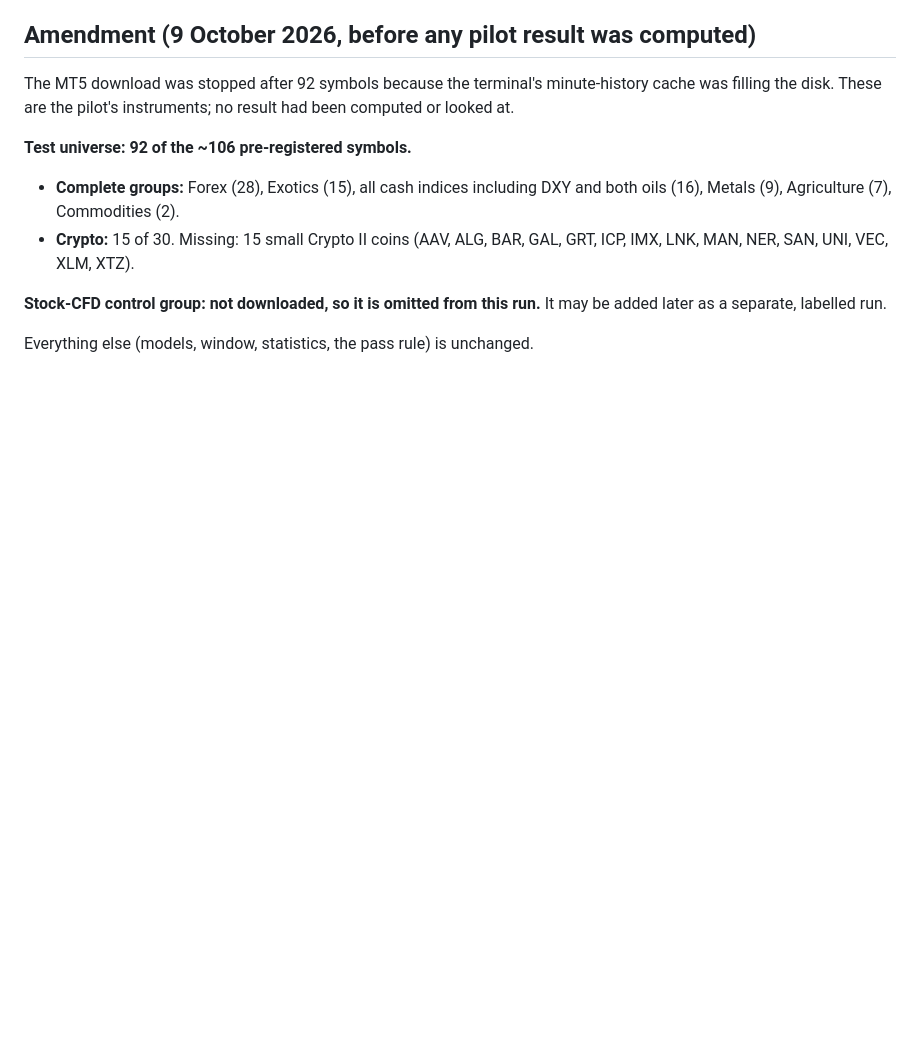
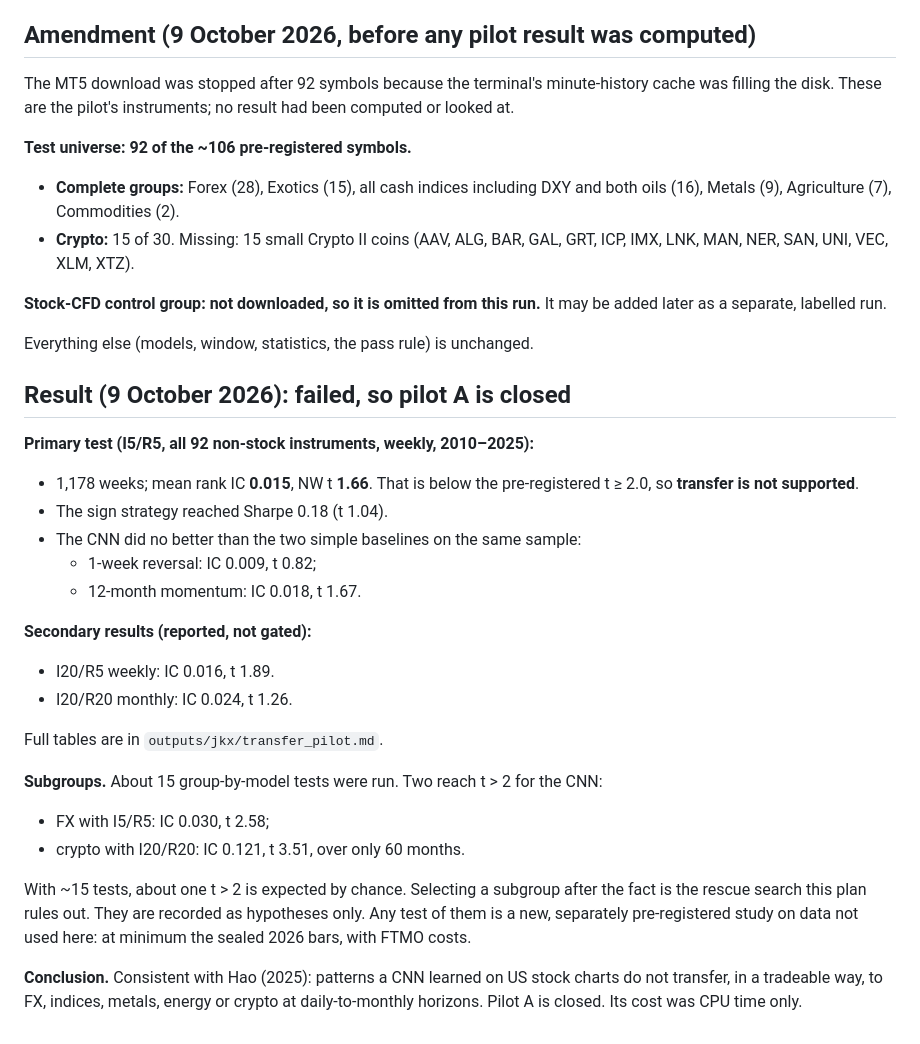
Before and after one commit to xantugs/trading-research, a Markdown page: docs/JKX_TRANSFER_PILOT.md, the part around the change. Drawn GitHub-style; blank space fills up the shorter version.

Commit message:
Pilot A fails: stock-trained CNN does not transfer to FTMO instruments (IC t 1.66 < 2.0)

```diff
--- a/docs/JKX_TRANSFER_PILOT.md
+++ b/docs/JKX_TRANSFER_PILOT.md
@@ -87,3 +87,32 @@ filling the disk. These are the pilot's instruments; no result had been computed
 later as a separate, labelled run.
 
 Everything else (models, window, statistics, the pass rule) is unchanged.
+
+## Result (9 October 2026): failed, so pilot A is closed
+
+**Primary test (I5/R5, all 92 non-stock instruments, weekly, 2010–2025):**
+- 1,178 weeks; mean rank IC **0.015**, NW t **1.66**. That is below the pre-registered
+  t ≥ 2.0, so **transfer is not supported**.
+- The sign strategy reached Sharpe 0.18 (t 1.04).
+- The CNN did no better than the two simple baselines on the same sample:
+  - 1-week reversal: IC 0.009, t 0.82;
+  - 12-month momentum: IC 0.018, t 1.67.
+
+**Secondary results (reported, not gated):**
+- I20/R5 weekly: IC 0.016, t 1.89.
+- I20/R20 monthly: IC 0.024, t 1.26.
+
+Full tables are in `outputs/jkx/transfer_pilot.md`.
+
+**Subgroups.** About 15 group-by-model tests were run. Two reach t > 2 for the CNN:
+- FX with I5/R5: IC 0.030, t 2.58;
+- crypto with I20/R20: IC 0.121, t 3.51, over only 60 months.
+
+With ~15 tests, about one t > 2 is expected by chance. Selecting a subgroup after the fact
+is the rescue search this plan rules out. They are recorded as hypotheses only. Any test of
+them is a new, separately pre-registered study on data not used here: at minimum the sealed
+2026 bars, with FTMO costs.
+
+**Conclusion.** Consistent with Hao (2025): patterns a CNN learned on US stock charts do not
+transfer, in a tradeable way, to FX, indices, metals, energy or crypto at daily-to-monthly
+horizons. Pilot A is closed. Its cost was CPU time only.
```
